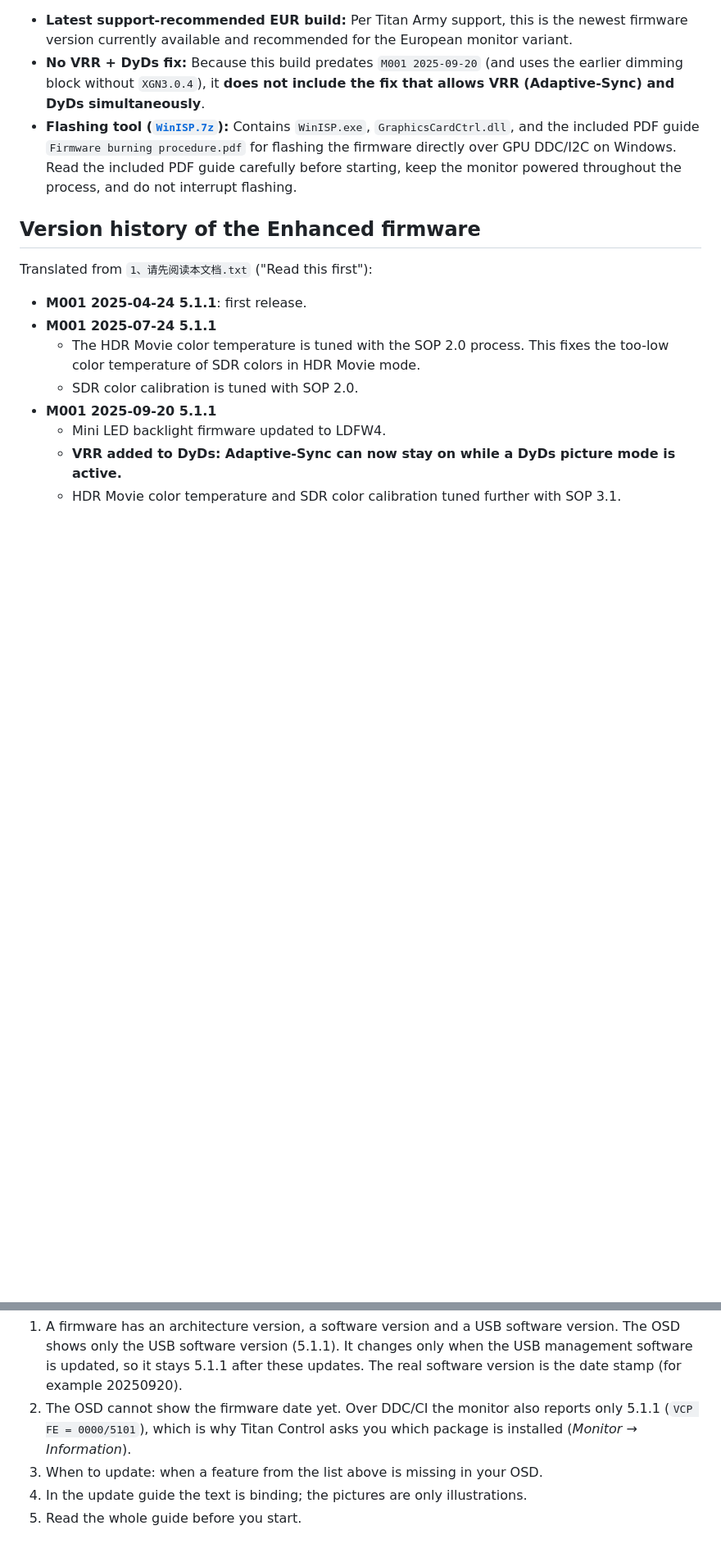
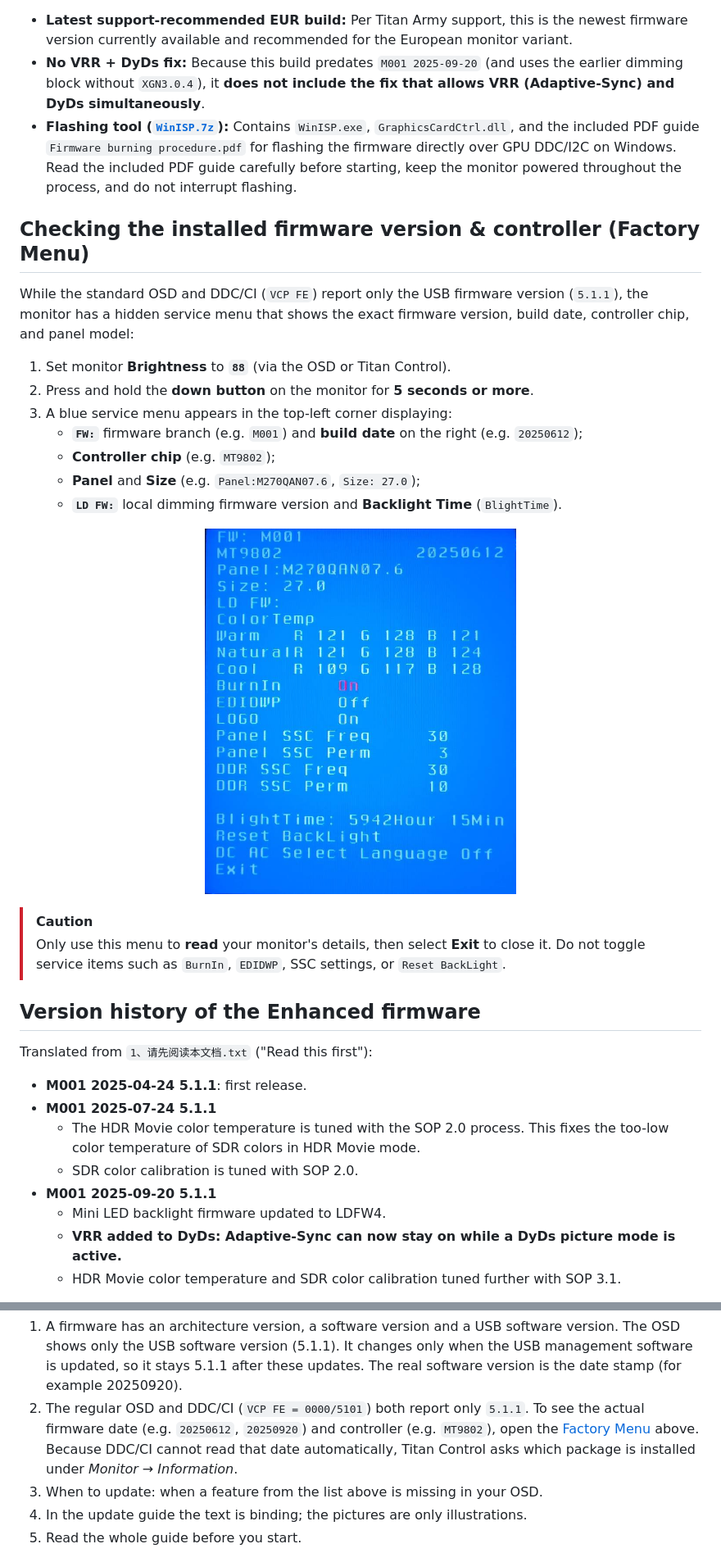
Before and after one commit to mkarenko/titan-control, a Markdown page: firmware/README.md, 2 parts joined by grey strips. Shown at 82% size. GitHub-like rendering; pictures changed too: firmware/factory_menu.jpg (added); blank space fills up the shorter version.

Commit message:
docs(firmware): document factory service menu in README and FAQ

```diff
--- a/firmware/README.md
+++ b/firmware/README.md
@@ -63,6 +63,25 @@ of the P275MV PLUS (`MT9802` controller, board `TKJT2023`, panel `M270QAN07.6`,
   `Firmware burning procedure.pdf` for flashing the firmware directly over GPU DDC/I2C on Windows. Read the included
   PDF guide carefully before starting, keep the monitor powered throughout the process, and do not interrupt flashing.
 
+## Checking the installed firmware version & controller (Factory Menu)
+
+While the standard OSD and DDC/CI (`VCP FE`) report only the USB firmware version (`5.1.1`), the monitor has a hidden
+service menu that shows the exact firmware version, build date, controller chip, and panel model:
+
+1. Set monitor **Brightness** to **`88`** (via the OSD or Titan Control).
+2. Press and hold the **down button** on the monitor for **5 seconds or more**.
+3. A blue service menu appears in the top-left corner displaying:
+   - **`FW:`** firmware branch (e.g. `M001`) and **build date** on the right (e.g. `20250612`);
+   - **Controller chip** (e.g. `MT9802`);
+   - **Panel** and **Size** (e.g. `Panel:M270QAN07.6`, `Size: 27.0`);
+   - **`LD FW:`** local dimming firmware version and **Backlight Time** (`BlightTime`).
+
+<p align="center"><img src="factory_menu.jpg" width="380" alt="P275MV PLUS hidden factory service menu"></p>
+
+> [!CAUTION]
+> Only use this menu to **read** your monitor's details, then select **Exit** to close it. Do not toggle service items
+> such as `BurnIn`, `EDIDWP`, SSC settings, or `Reset BackLight`.
+
 ## Version history of the Enhanced firmware
 
 Translated from `1、请先阅读本文档.txt` ("Read this first"):
@@ -82,8 +101,10 @@ Notes from the same file:
 1. A firmware has an architecture version, a software version and a USB software version. The OSD shows only the
    USB software version (5.1.1). It changes only when the USB management software is updated, so it stays 5.1.1 after
    these updates. The real software version is the date stamp (for example 20250920).
-2. The OSD cannot show the firmware date yet. Over DDC/CI the monitor also reports only 5.1.1 (`VCP FE = 0000/5101`),
-   which is why Titan Control asks you which package is installed (_Monitor → Information_).
+2. The regular OSD and DDC/CI (`VCP FE = 0000/5101`) both report only `5.1.1`. To see the actual firmware date
+   (e.g. `20250612`, `20250920`) and controller (e.g. `MT9802`), open the
+   [Factory Menu](#checking-the-installed-firmware-version--controller-factory-menu) above. Because DDC/CI cannot read
+   that date automatically, Titan Control asks which package is installed under _Monitor → Information_.
 3. When to update: when a feature from the list above is missing in your OSD.
 4. In the update guide the text is binding; the pictures are only illustrations.
 5. Read the whole guide before you start.
```
Also changed, not shown: FAQ.md (+13 -4 lines).
